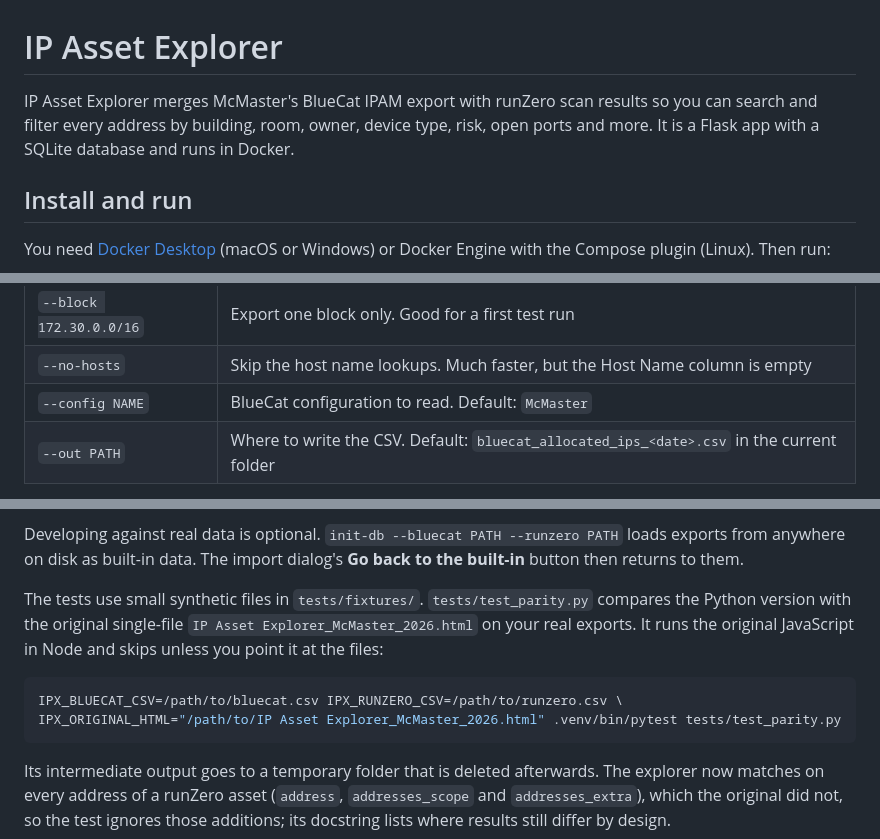
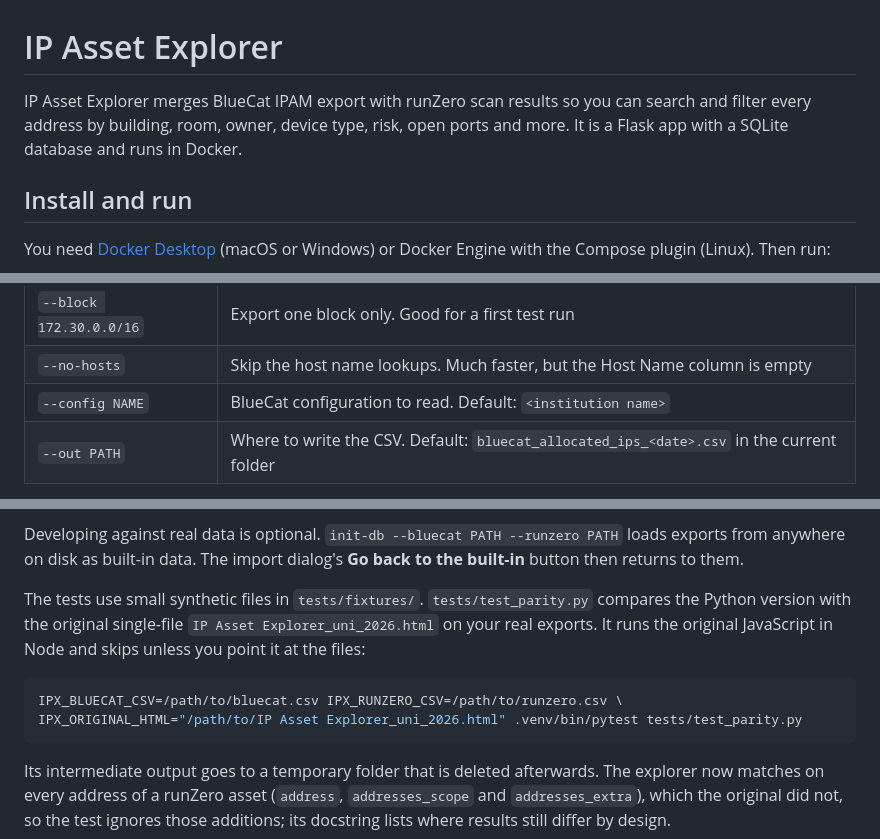
Before and after one commit to Fazmin/TracerRact, a Markdown page: README.md, 3 parts joined by grey strips. Drawn GitHub-style.

Commit message:
Revise README for BlueCat config and test updates
Updated README to reflect changes in BlueCat configuration and test files.

````diff
--- a/README.md
+++ b/README.md
@@ -1,6 +1,6 @@
 # IP Asset Explorer
 
-IP Asset Explorer merges McMaster's BlueCat IPAM export with runZero scan results so you can search and filter every address by building, room, owner, device type, risk, open ports and more. It is a Flask app with a SQLite database and runs in Docker.
+IP Asset Explorer merges BlueCat IPAM export with runZero scan results so you can search and filter every address by building, room, owner, device type, risk, open ports and more. It is a Flask app with a SQLite database and runs in Docker.
 
 ## Install and run
 
@@ -46,7 +46,7 @@ It asks for anything you didn't set, and for your password unless you set `BAM_P
 |---|---|
 | `--block 172.30.0.0/16` | Export one block only. Good for a first test run |
 | `--no-hosts` | Skip the host name lookups. Much faster, but the Host Name column is empty |
-| `--config NAME` | BlueCat configuration to read. Default: `McMaster` |
+| `--config NAME` | BlueCat configuration to read. Default: `<institution name>` |
 | `--out PATH` | Where to write the CSV. Default: `bluecat_allocated_ips_<date>.csv` in the current folder |
 
 Owner and Room come from BlueCat user-defined fields named `Owner` and `Room`. If yours are named differently, change `UDF_OWNER` and `UDF_ROOM` at the top of the script.
@@ -110,11 +110,11 @@ Without fping installed, the tracker uses only the TCP check.
 
 Developing against real data is optional. `init-db --bluecat PATH --runzero PATH` loads exports from anywhere on disk as built-in data. The import dialog's **Go back to the built-in** button then returns to them.
 
-The tests use small synthetic files in `tests/fixtures/`. `tests/test_parity.py` compares the Python version with the original single-file `IP Asset Explorer_McMaster_2026.html` on your real exports. It runs the original JavaScript in Node and skips unless you point it at the files:
+The tests use small synthetic files in `tests/fixtures/`. `tests/test_parity.py` compares the Python version with the original single-file `IP Asset Explorer_uni_2026.html` on your real exports. It runs the original JavaScript in Node and skips unless you point it at the files:
 
 ```sh
 IPX_BLUECAT_CSV=/path/to/bluecat.csv IPX_RUNZERO_CSV=/path/to/runzero.csv \
-IPX_ORIGINAL_HTML="/path/to/IP Asset Explorer_McMaster_2026.html" .venv/bin/pytest tests/test_parity.py
+IPX_ORIGINAL_HTML="/path/to/IP Asset Explorer_uni_2026.html" .venv/bin/pytest tests/test_parity.py
 ```
 
 Its intermediate output goes to a temporary folder that is deleted afterwards. The explorer now matches on every address of a runZero asset (`address`, `addresses_scope` and `addresses_extra`), which the original did not, so the test ignores those additions; its docstring lists where results still differ by design.
````
